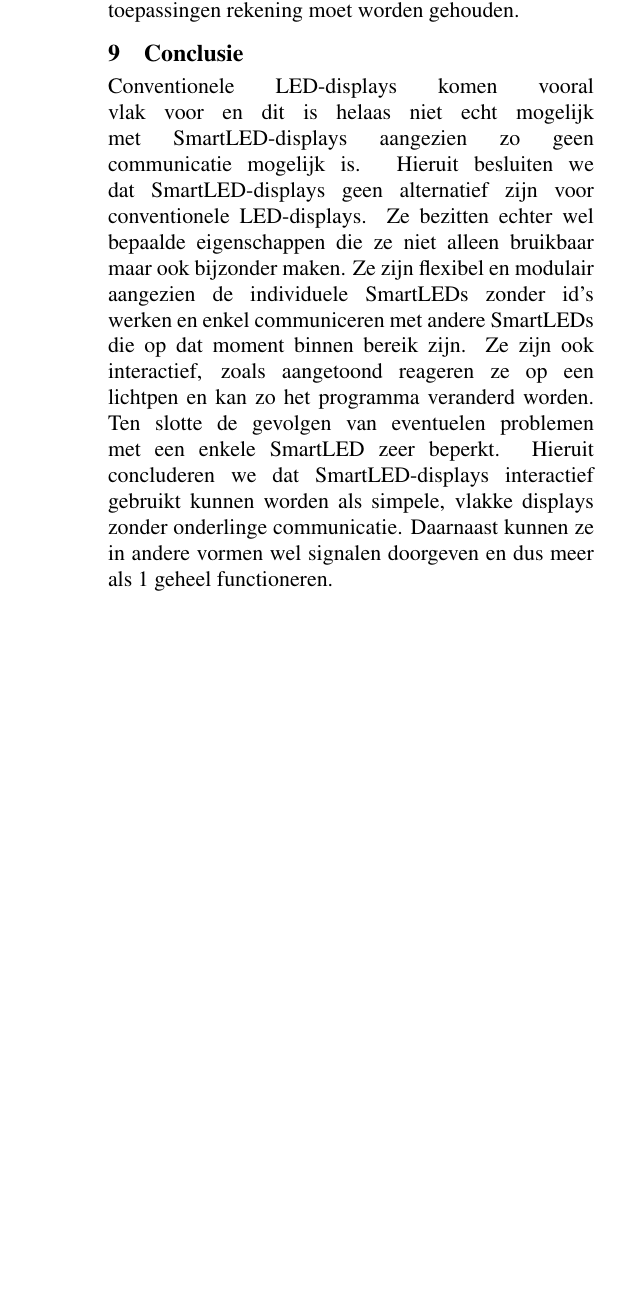
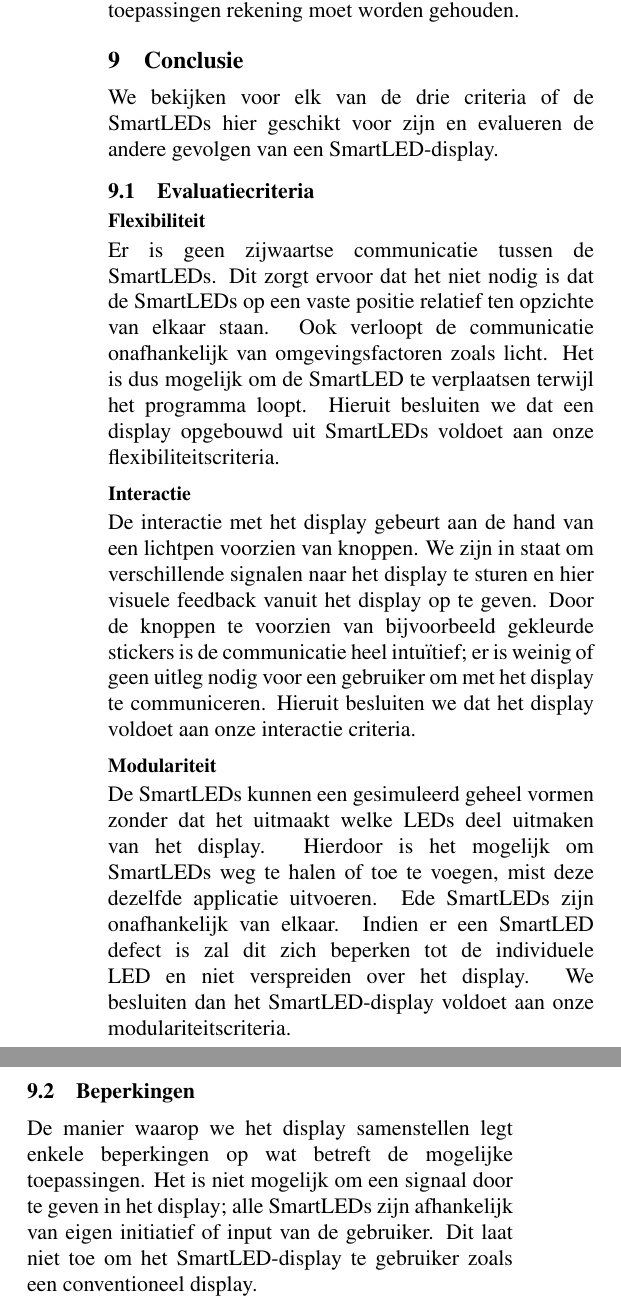
Before and after one commit to Gwenvere/WVsmartLedsDisplays, a LaTeX paper (Paper/paper.tex): part of one column of page 7 of 7 before the commit and two parts of the columns of page 7 of 8 after it, the two joined at a grey line, cut so that both start at the same text, the shorter picture padded with empty space. Compiled offline with pdfLaTeX.

Commit message:
Update paper, net pagina 8 bereikt!

```diff
--- a/Paper/paper.tex
+++ b/Paper/paper.tex
@@ -271,5 +271,20 @@ Het is mogelijk om de knoppen een functie te geven buiten de applicatie, bijvoor
 
 \section{Conclusie}
 
-Conventionele LED-displays komen vooral vlak voor en dit is helaas niet echt mogelijk met SmartLED-displays aangezien zo geen communicatie mogelijk is. Hieruit besluiten we dat SmartLED-displays geen alternatief zijn voor conventionele LED-displays. Ze bezitten echter wel bepaalde eigenschappen die ze niet alleen bruikbaar maar ook bijzonder maken. Ze zijn flexibel en modulair aangezien de individuele SmartLEDs zonder id's werken en enkel communiceren met andere SmartLEDs die op dat moment binnen bereik zijn. Ze zijn ook interactief, zoals aangetoond reageren ze op een lichtpen en kan zo het programma veranderd worden. Ten slotte de gevolgen van eventuelen problemen met een enkele SmartLED zeer beperkt.
-Hieruit concluderen we dat SmartLED-displays interactief gebruikt kunnen worden als simpele, vlakke displays zonder onderlinge communicatie. Daarnaast kunnen ze in andere vormen wel signalen doorgeven en dus meer als 1 geheel functioneren.
+We bekijken voor elk van de drie criteria of de SmartLEDs hier geschikt voor zijn en evalueren de andere gevolgen van een SmartLED-display.
+
+\subsection{Evaluatiecriteria}
+\subsubsection{Flexibiliteit}
+
+Er is geen zijwaartse communicatie tussen de SmartLEDs. Dit zorgt ervoor dat het niet nodig is dat de SmartLEDs op een vaste positie relatief ten opzichte van elkaar staan. Ook verloopt de communicatie onafhankelijk van omgevingsfactoren zoals licht. Het is dus mogelijk om de SmartLED te verplaatsen terwijl het programma loopt. Hieruit besluiten we dat een display opgebouwd uit SmartLEDs voldoet aan onze flexibiliteitscriteria.
+
+\subsubsection{Interactie}
+
+De interactie met het display gebeurt aan de hand van een lichtpen voorzien van knoppen. We zijn in staat om verschillende signalen naar het display te sturen en hier visuele feedback vanuit het display op te geven. Door de knoppen te voorzien van bijvoorbeeld gekleurde stickers is de communicatie heel intuïtief; er is weinig of geen uitleg nodig voor een gebruiker om met het display te communiceren. Hieruit besluiten we dat het display voldoet aan onze interactie criteria.
+
+\subsubsection{Modulariteit}
+
+De SmartLEDs kunnen een gesimuleerd geheel vormen zonder dat het uitmaakt welke LEDs deel uitmaken van het display. Hierdoor is het mogelijk om SmartLEDs weg te halen of toe te voegen, mist deze dezelfde applicatie uitvoeren. Ede SmartLEDs zijn onafhankelijk van elkaar. Indien er een SmartLED defect is zal dit zich beperken tot de individuele LED en niet verspreiden over het display. We besluiten dan het SmartLED-display voldoet aan onze modulariteitscriteria.
+
+\subsection{Beperkingen}
+De manier waarop we het display samenstellen legt enkele beperkingen op wat betreft de mogelijke toepassingen. Het is niet mogelijk om een signaal door te geven in het display; alle SmartLEDs zijn afhankelijk van eigen initiatief of input van de gebruiker. Dit laat niet toe om het SmartLED-display te gebruiker zoals een conventioneel display.
```
Also changed, not shown: Paper/paper.pdf, Paper/paper.tex (9 more changed lines), 3 other files.
